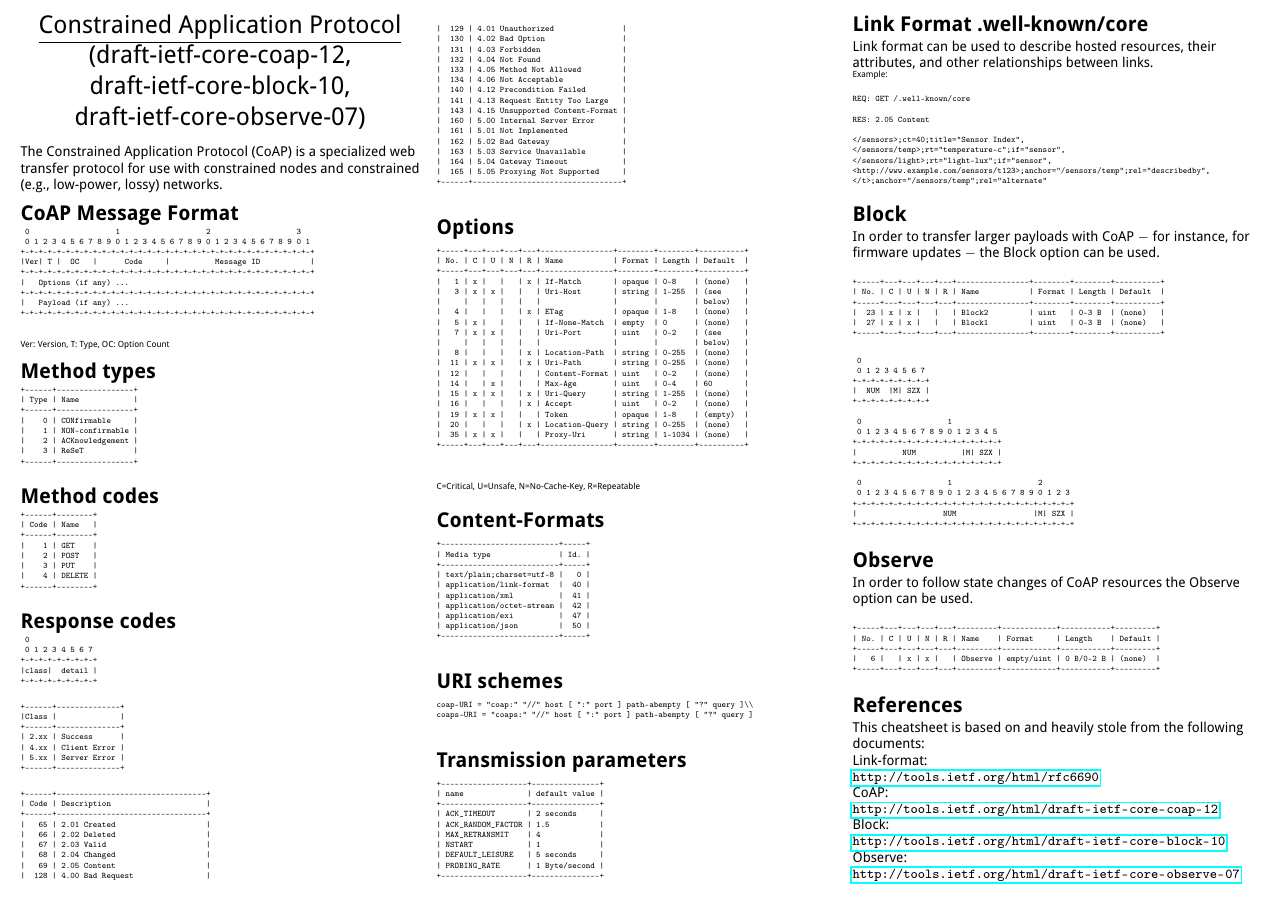
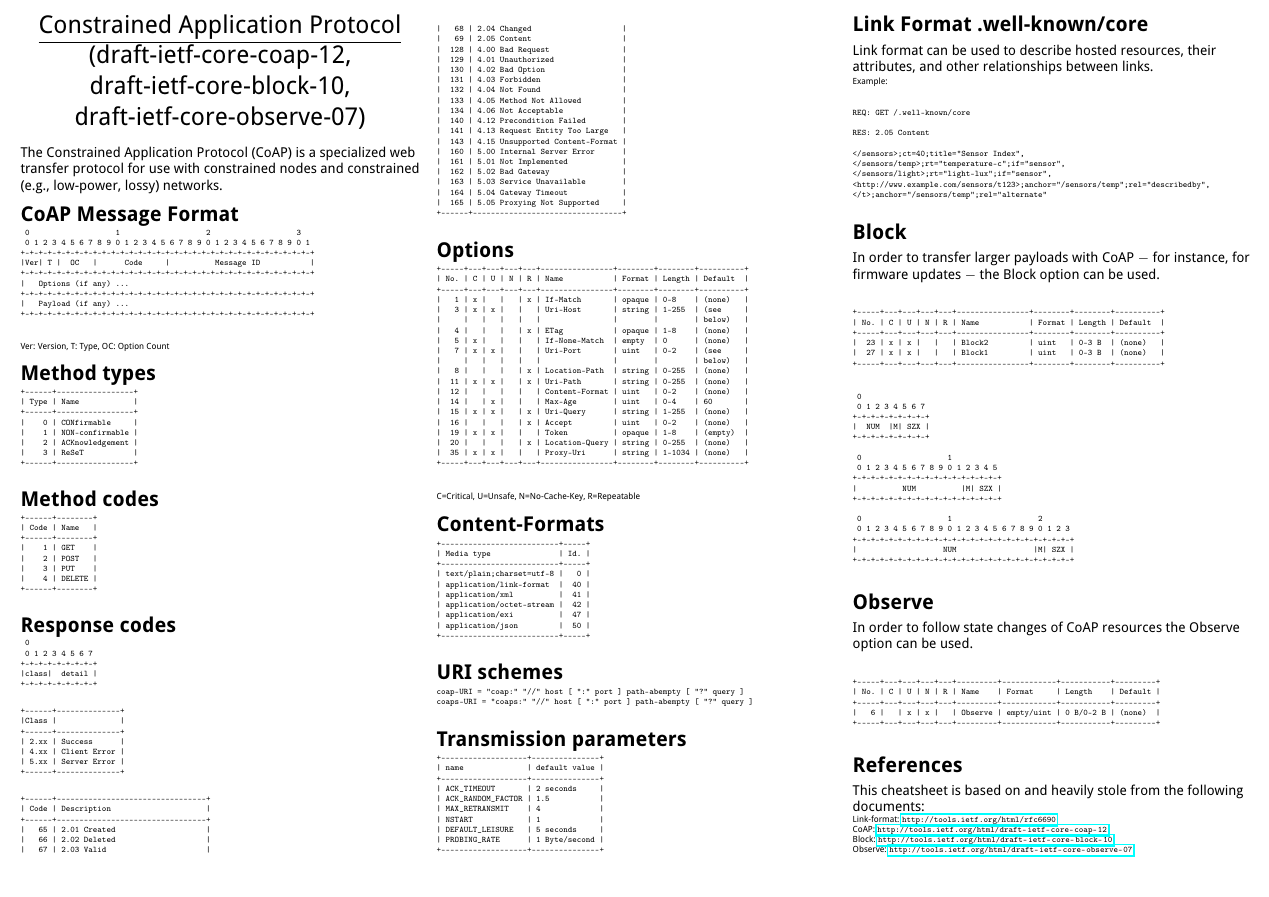
Before and after one commit to markushx/coap-cheatsheet, a LaTeX document (coap-cheatsheet.tex): part of the page, cut so that both start at the same text, the shorter picture padded with empty space. Compiled offline with pdfLaTeX; a LaTeX package or settings file that is missing is left out.

Commit message:
Removed superfluous \. Made references small.

```diff
--- a/coap-cheatsheet.tex
+++ b/coap-cheatsheet.tex
@@ -328,11 +328,12 @@ can be used.
 This cheatsheet is based on and heavily stole from the following
 documents:\\
 
-Link-format:\\ \url{http://tools.ietf.org/html/rfc6690}\\
-CoAP:\\ \url{http://tools.ietf.org/html/draft-ietf-core-coap-12}
-Block:\\ \url{http://tools.ietf.org/html/draft-ietf-core-block-10}
-Observe:\\ \url{http://tools.ietf.org/html/draft-ietf-core-observe-07}
-
+{\tiny
+Link-format: \url{http://tools.ietf.org/html/rfc6690}\\
+CoAP: \url{http://tools.ietf.org/html/draft-ietf-core-coap-12}\\
+Block: \url{http://tools.ietf.org/html/draft-ietf-core-block-10}\\
+Observe: \url{http://tools.ietf.org/html/draft-ietf-core-observe-07}\\
+}
 % You can even have references
 %\rule{0.3\linewidth}{0.25pt}
 %\scriptsize
```
Also changed, not shown: coap-cheatsheet.tex (2 more changed lines).
